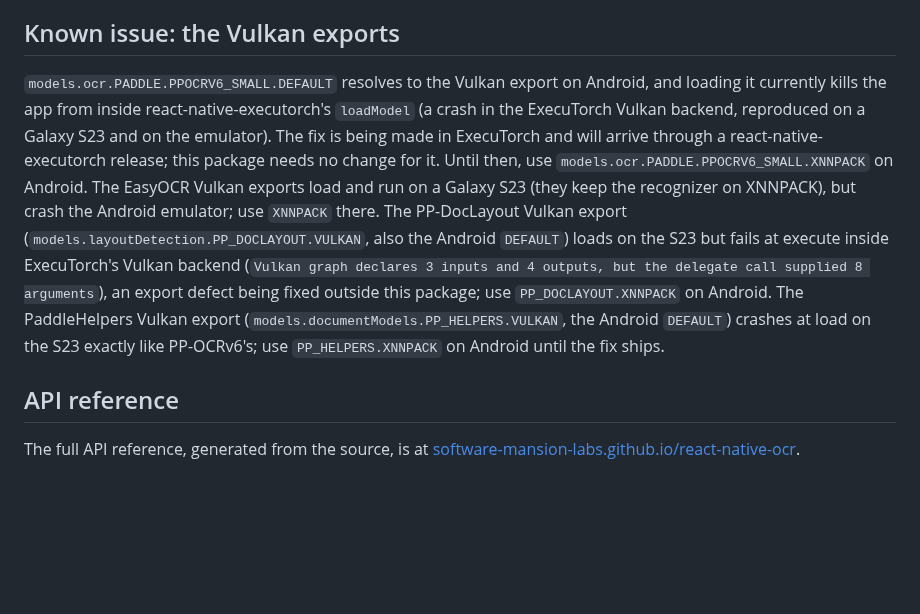
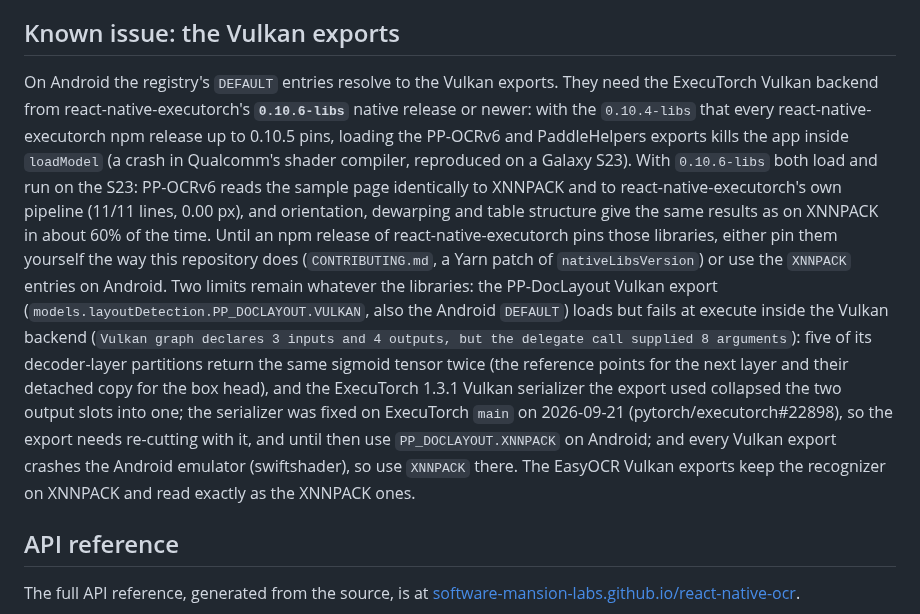
Before and after one commit to software-mansion-labs/react-native-ocr, a Markdown page: README.md, the part around the change. Drawn GitHub-style; blank space fills up the shorter version.

Commit message:
docs: the s23 results on the 0.10.6 libs and the cause of the PP-DocLayout Vulkan failure

```diff
--- a/README.md
+++ b/README.md
@@ -217,19 +217,26 @@ correct. The other alphabets' misses are the usual int8 CRNN substitutions.
 
 ## Known issue: the Vulkan exports
 
-`models.ocr.PADDLE.PPOCRV6_SMALL.DEFAULT` resolves to the Vulkan export on Android, and loading
-it currently kills the app from inside react-native-executorch's `loadModel` (a crash in the
-ExecuTorch Vulkan backend, reproduced on a Galaxy S23 and on the emulator). The fix is being
-made in ExecuTorch and will arrive through a react-native-executorch release; this package needs
-no change for it. Until then, use `models.ocr.PADDLE.PPOCRV6_SMALL.XNNPACK` on Android. The
-EasyOCR Vulkan exports load and run on a Galaxy S23 (they keep the recognizer on XNNPACK), but
-crash the Android emulator; use `XNNPACK` there. The PP-DocLayout Vulkan export
-(`models.layoutDetection.PP_DOCLAYOUT.VULKAN`, also the Android `DEFAULT`) loads on the S23 but
-fails at execute inside ExecuTorch's Vulkan backend (`Vulkan graph declares 3 inputs and 4
-outputs, but the delegate call supplied 8 arguments`), an export defect being fixed outside this
-package; use `PP_DOCLAYOUT.XNNPACK` on Android. The PaddleHelpers Vulkan export
-(`models.documentModels.PP_HELPERS.VULKAN`, the Android `DEFAULT`) crashes at load on the S23
-exactly like PP-OCRv6's; use `PP_HELPERS.XNNPACK` on Android until the fix ships.
+On Android the registry's `DEFAULT` entries resolve to the Vulkan exports. They need the ExecuTorch
+Vulkan backend from react-native-executorch's **`0.10.6-libs`** native release or newer: with the
+`0.10.4-libs` that every react-native-executorch npm release up to 0.10.5 pins, loading the
+PP-OCRv6 and PaddleHelpers exports kills the app inside `loadModel` (a crash in Qualcomm's shader
+compiler, reproduced on a Galaxy S23). With `0.10.6-libs` both load and run on the S23: PP-OCRv6
+reads the sample page identically to XNNPACK and to react-native-executorch's own pipeline
+(11/11 lines, 0.00 px), and orientation, dewarping and table structure give the same results as on
+XNNPACK in about 60% of the time. Until an npm release of react-native-executorch pins those
+libraries, either pin them yourself the way this repository does (`CONTRIBUTING.md`, a Yarn patch
+of `nativeLibsVersion`) or use the `XNNPACK` entries on Android. Two limits remain whatever the
+libraries: the PP-DocLayout Vulkan export (`models.layoutDetection.PP_DOCLAYOUT.VULKAN`, also the
+Android `DEFAULT`) loads but fails at execute inside the Vulkan backend (`Vulkan graph declares 3
+inputs and 4 outputs, but the delegate call supplied 8 arguments`): five of its decoder-layer
+partitions return the same sigmoid tensor twice (the reference points for the next layer and
+their detached copy for the box head), and the ExecuTorch 1.3.1 Vulkan serializer the export used
+collapsed the two output slots into one; the serializer was fixed on ExecuTorch `main` on
+2026-09-21 (pytorch/executorch#22898), so the export needs re-cutting with it, and until then use
+`PP_DOCLAYOUT.XNNPACK` on Android; and every Vulkan export crashes
+the Android emulator (swiftshader), so use `XNNPACK` there. The EasyOCR Vulkan exports keep the
+recognizer on XNNPACK and read exactly as the XNNPACK ones.
 
 ## API reference
 
```
Also changed, not shown: plan.md (+1 -1 lines).
